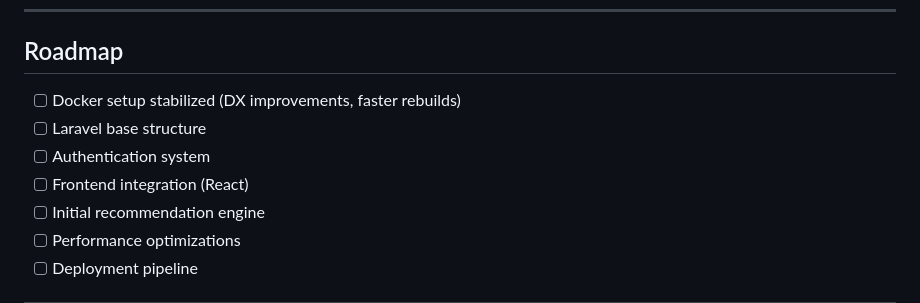
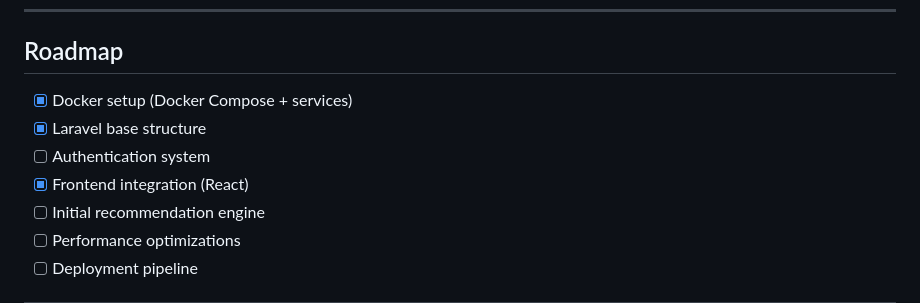
Before and after one commit to GustavoRosas/DressGenius, a Markdown page: README.md, the part around the change. GitHub-like rendering.

Commit message:
Checking Roadmap items

```diff
--- a/README.md
+++ b/README.md
@@ -137,10 +137,10 @@ docker-compose exec backend php artisan migrate
 
 ## Roadmap
 
-- [ ] Docker setup stabilized (DX improvements, faster rebuilds)
-- [ ] Laravel base structure
+- [x] Docker setup (Docker Compose + services)
+- [x] Laravel base structure
 - [ ] Authentication system
-- [ ] Frontend integration (React)
+- [x] Frontend integration (React)
 - [ ] Initial recommendation engine
 - [ ] Performance optimizations
 - [ ] Deployment pipeline
```
